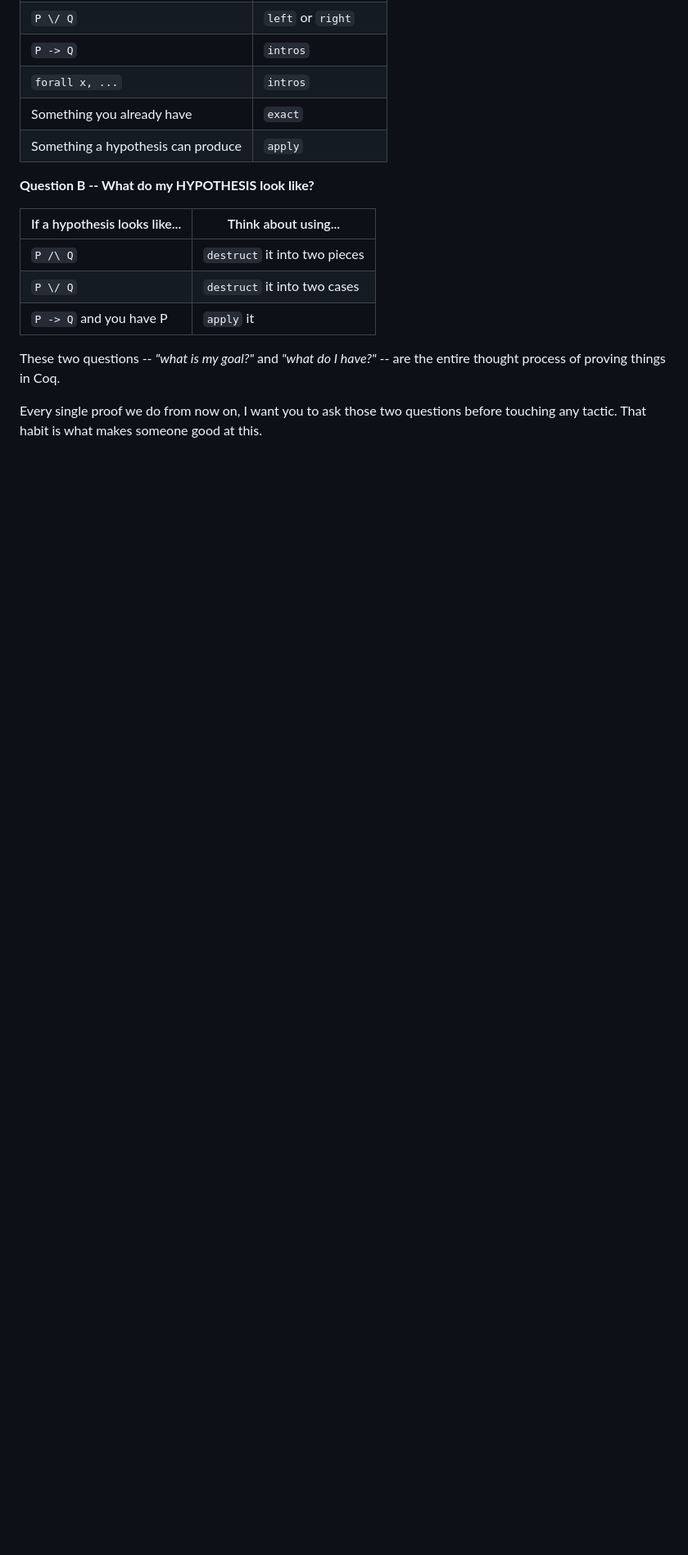
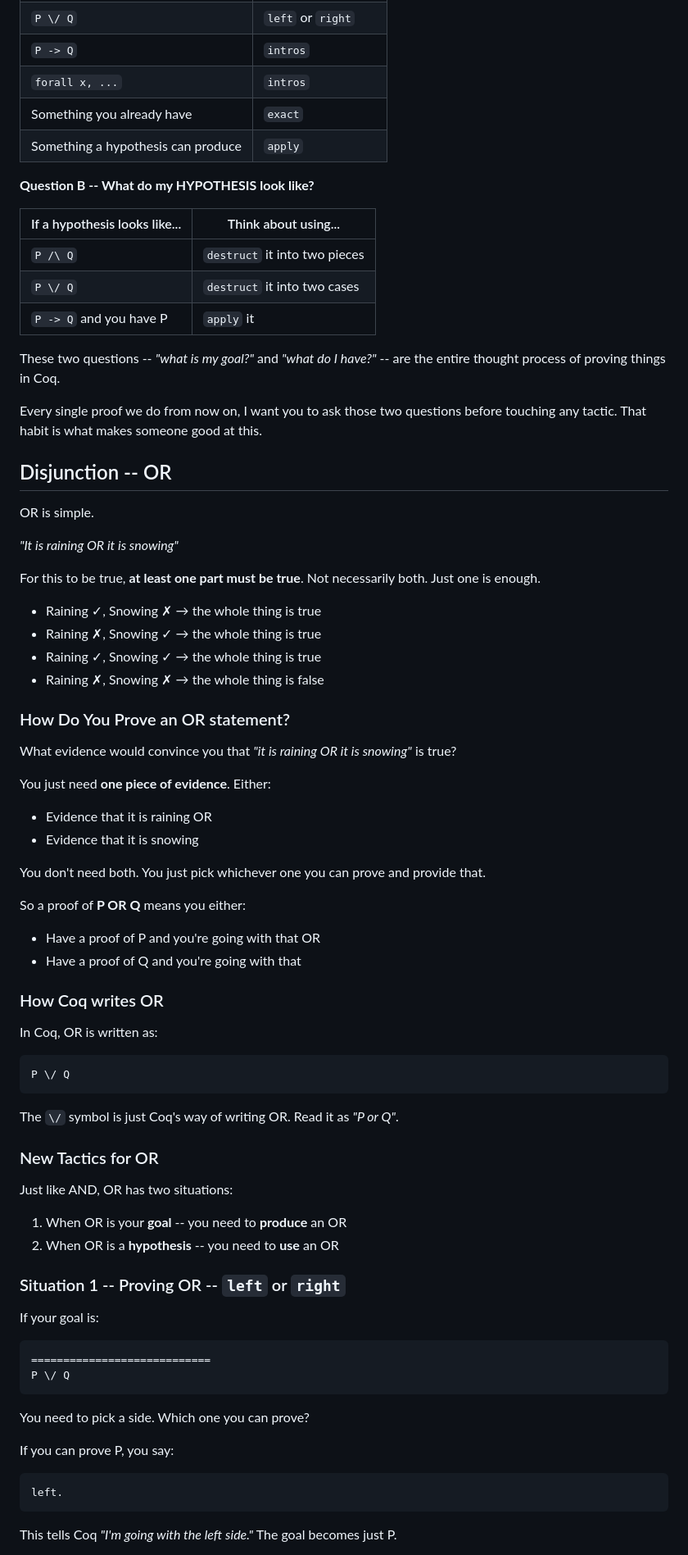
Before and after one commit to M-krishna/playground-scripts, a Markdown page: coq-playground/absolute_beginner.md, the part around one of its changes. Shown at 82% size. Drawn GitHub-style; blank space fills up the shorter version.

Commit message:
learned about disjunction (OR) and the tactics 'left' and 'right' and why we are using the pipe(|) symbol with 'destruct' tactic for OR

````diff
--- a/coq-playground/absolute_beginner.md
+++ b/coq-playground/absolute_beginner.md
@@ -968,3 +968,55 @@ This is the most important question. And the honest answer is:
 These two questions -- *"what is my goal?"* and *"what do I have?"* -- are the entire thought process of proving things in Coq.
 
 Every single proof we do from now on, I want you to ask those two questions before touching any tactic. That habit is what makes someone good at this.
+
+## Disjunction -- OR
+OR is simple.
+
+*"It is raining OR it is snowing"*
+
+For this to be true, **at least one part must be true**. Not necessarily both. Just one is enough.
+
+* Raining ✓, Snowing ✗ → the whole thing is true
+* Raining ✗, Snowing ✓ → the whole thing is true
+* Raining ✓, Snowing ✓ → the whole thing is true
+* Raining ✗, Snowing ✗ → the whole thing is false
+
+### How Do You Prove an OR statement?
+What evidence would convince you that *"it is raining OR it is snowing"* is true?
+
+You just need **one piece of evidence**. Either:
+* Evidence that it is raining OR
+* Evidence that it is snowing
+
+You don't need both. You just pick whichever one you can prove and provide that.
+
+So a proof of **P OR Q** means you either:
+* Have a proof of P and you're going with that OR
+* Have a proof of Q and you're going with that
+
+### How Coq writes OR
+In Coq, OR is written as:
+```coq
+P \/ Q
+```
+The `\/` symbol is just Coq's way of writing OR. Read it as *"P or Q"*.
+
+### New Tactics for OR
+Just like AND, OR has two situations:
+1. When OR is your **goal** -- you need to **produce** an OR
+2. When OR is a **hypothesis** -- you need to **use** an OR
+
+### Situation 1 -- Proving OR -- `left` or `right`
+If your goal is:
+```
+============================
+P \/ Q
+```
+You need to pick a side. Which one you can prove?
+
+If you can prove P, you say:
+```coq
+left.
+```
+This tells Coq *"I'm going with the left side."* The goal becomes just P.
+
````
Also changed, not shown: other parts of coq-playground/absolute_beginner.md (+154 -0 lines).
